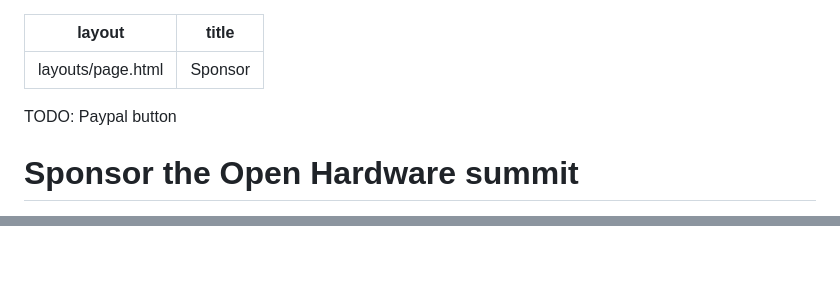
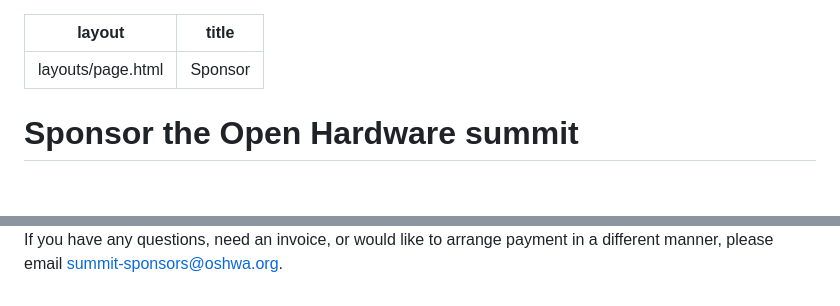
Before and after one commit to oshwa/2025.oshwa.org, a Markdown page: src/sponsor.md, 2 parts joined by grey strips. Rendered like a GitHub page; blank space fills up the shorter version.

Commit message:
Add payments section to sponsor page

```diff
--- a/src/sponsor.md
+++ b/src/sponsor.md
@@ -2,8 +2,6 @@
 layout: layouts/page.html
 title: Sponsor
 ---
-
-TODO: Paypal button
 
 # Sponsor the Open Hardware summit
 
@@ -132,0 +148 @@ Notes on Logo Display:
+If you have any questions, need an invoice, or would like to arrange payment in a different manner, please email [summit-sponsors@oshwa.org](mailto:summit-sponsors@oshwa.org).
```
Also changed, not shown: other parts of src/sponsor.md (+17 -0 lines).
